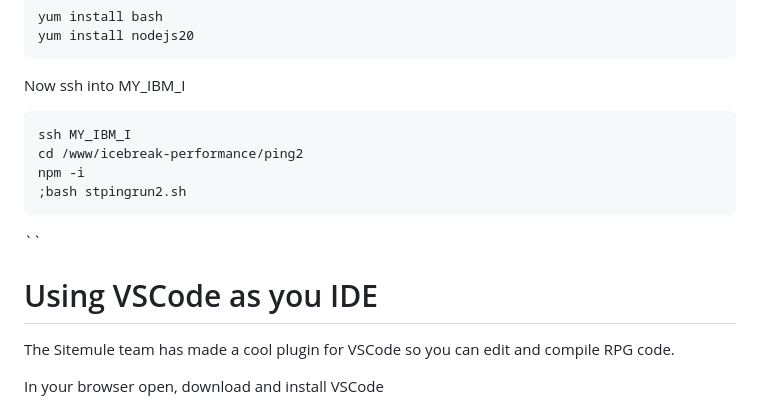
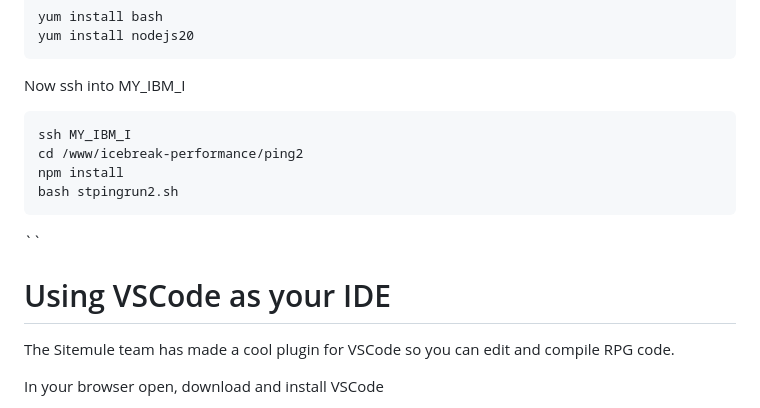
Before and after one commit to NielsLiisberg/IceBreak-Performance, a Markdown page: README.md, the part around one of its changes. GitHub-like rendering.

Commit message:
type in readme

`````diff
--- a/README.md
+++ b/README.md
@@ -90,11 +90,11 @@ Now ssh into  MY_IBM_I
 ```
 ssh MY_IBM_I
 cd /www/icebreak-performance/ping2
-npm -i
-;bash stpingrun2.sh
+npm install
+bash stpingrun2.sh
 ````
 ``
-# Using VSCode as you IDE
+# Using VSCode as your IDE
 The Sitemule team has made a cool plugin for VSCode so you can edit and compile RPG code.
 
 In your browser open, download and install VSCode
`````
Also changed, not shown: other parts of README.md (+2 -2 lines).
